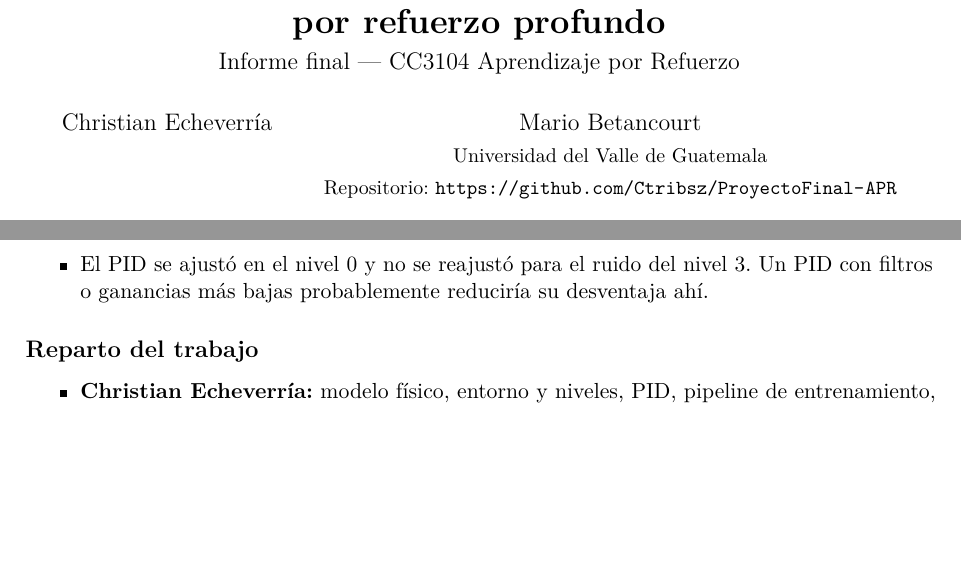
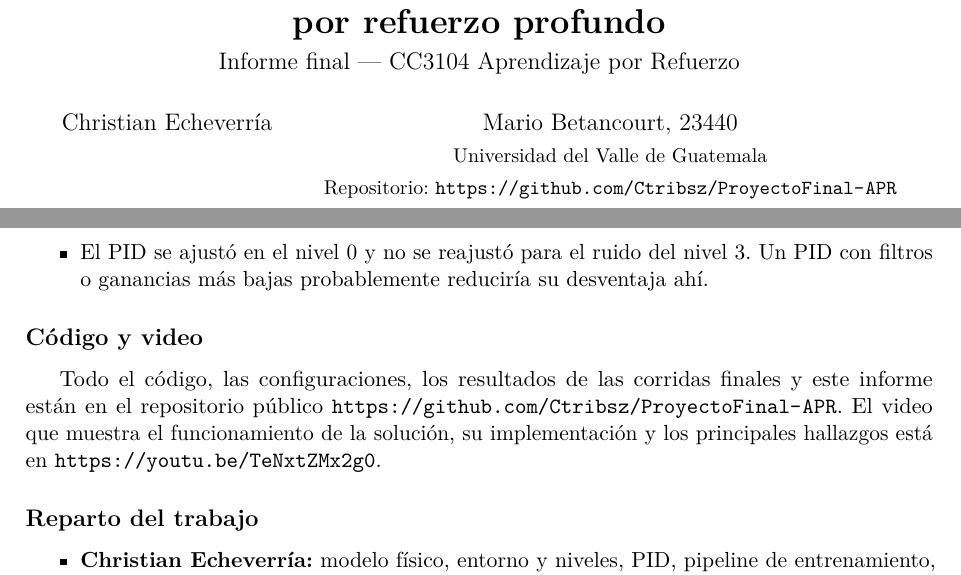
Before and after one commit to Ctribsz/ProyectoFinal-APR, a LaTeX paper (docs/latex/informe.tex): two parts of pages 1 and 15 of 16 before the commit and two parts of pages 1 and 15 of 17 after it, joined at a grey line, cut so that both start at the same text, the shorter picture padded with empty space. Compiled offline with pdfLaTeX.

Commit message:
Informe: link del video, sección de código y video, y carnet de Mario

```diff
--- a/docs/latex/informe.tex
+++ b/docs/latex/informe.tex
@@ -27,9 +27,10 @@
 
 \title{\textbf{Robot de auto-balanceo de dos ruedas con aprendizaje por refuerzo profundo}\\[4pt]
 \large Informe final --- CC3104 Aprendizaje por Refuerzo}
-\author{Christian Echeverría \and Mario Betancourt\\[2pt]
+\author{Christian Echeverría \and Mario Betancourt, 23440\\[2pt]
 \small Universidad del Valle de Guatemala\\[2pt]
-\small Repositorio: \url{https://github.com/Ctribsz/ProyectoFinal-APR}}
+\small Repositorio: \url{https://github.com/Ctribsz/ProyectoFinal-APR}\\[2pt]
+\small Video: \url{https://youtu.be/TeNxtZMx2g0}}
 \date{9 de noviembre de 2026}
 
 \begin{document}
@@ -570,6 +571,10 @@ Frente al control clásico, el aprendizaje por refuerzo aporta sobre todo robust
   \item El PID se ajustó en el nivel 0 y no se reajustó para el ruido del nivel 3. Un PID con filtros o ganancias más bajas probablemente reduciría su desventaja ahí.
 \end{itemize}
 
+\subsection*{Código y video}
+
+Todo el código, las configuraciones, los resultados de las corridas finales y este informe están en el repositorio público \url{https://github.com/Ctribsz/ProyectoFinal-APR}. El video que muestra el funcionamiento de la solución, su implementación y los principales hallazgos está en \url{https://youtu.be/TeNxtZMx2g0}.
+
 \subsection*{Reparto del trabajo}
 
 \begin{itemize}
```
Also changed, not shown: docs/informe-final.pdf.
